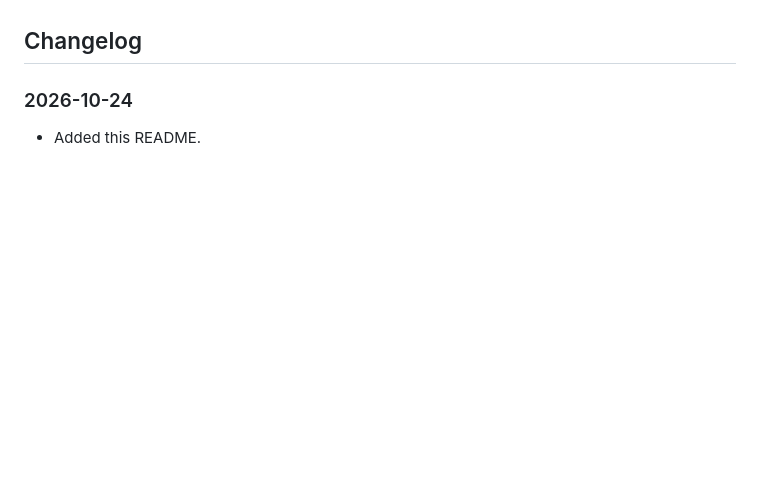
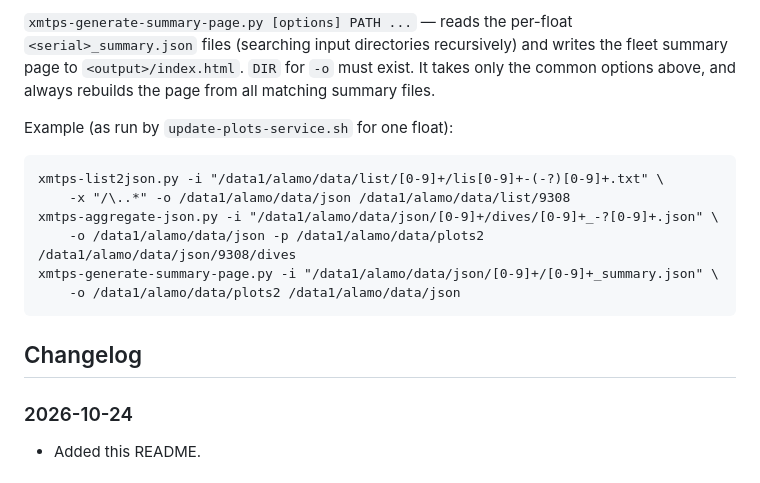
Before and after one commit to AlexEkholm/xmtps, a Markdown page: README.md, the part around one of its changes. Rendered like a GitHub page; blank space fills up the shorter version.

````diff
--- a/README.md
+++ b/README.md
@@ -273,3 +319,18 @@ Wave directional coefficients use the displacement (heave/north/east) formulatio
+`xmtps-generate-summary-page.py [options] PATH ...` — reads the per-float `<serial>_summary.json`
+files (searching input directories recursively) and writes the fleet summary page to
+`<output>/index.html`. `DIR` for `-o` must exist. It takes only the common options above, and
+always rebuilds the page from all matching summary files.
+
+Example (as run by `update-plots-service.sh` for one float):
+
+```
+xmtps-list2json.py -i "/data1/alamo/data/list/[0-9]+/lis[0-9]+-(-?)[0-9]+.txt" \
+    -x "/\..*" -o /data1/alamo/data/json /data1/alamo/data/list/9308
+xmtps-aggregate-json.py -i "/data1/alamo/data/json/[0-9]+/dives/[0-9]+_-?[0-9]+.json" \
+    -o /data1/alamo/data/json -p /data1/alamo/data/plots2 /data1/alamo/data/json/9308/dives
+xmtps-generate-summary-page.py -i "/data1/alamo/data/json/[0-9]+/[0-9]+_summary.json" \
+    -o /data1/alamo/data/plots2 /data1/alamo/data/json
+```
 
 ## Changelog
 
````
Also changed, not shown: other parts of README.md (+52 -6 lines).
